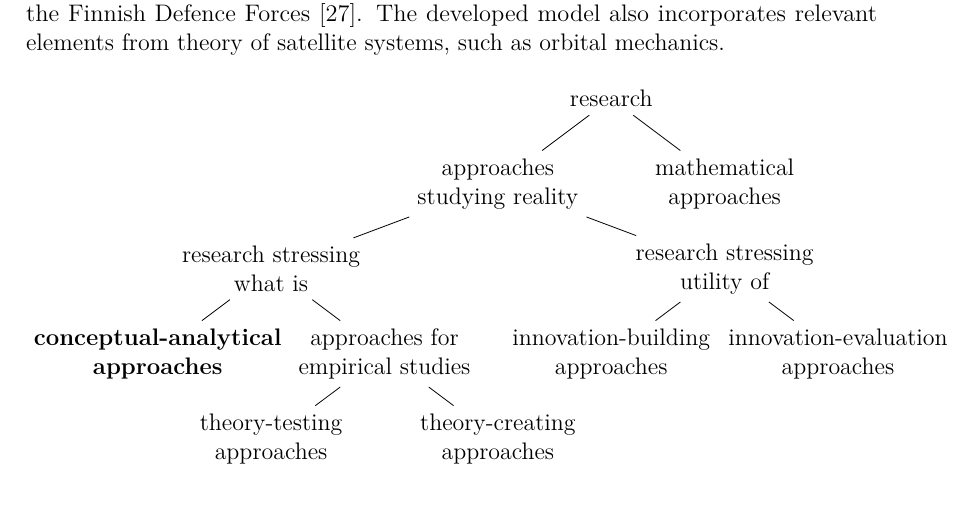
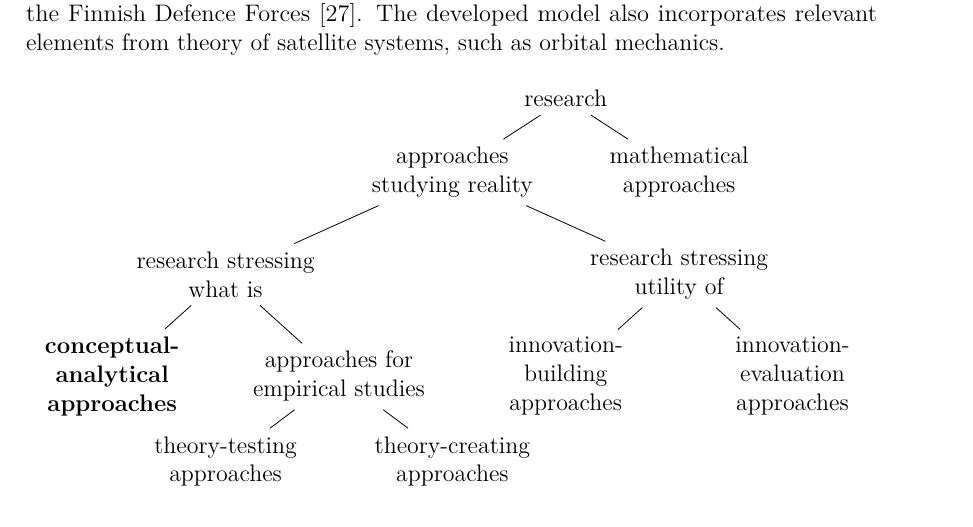
Before and after one commit to msaynevirta/vsat-uplink-interception, a LaTeX thesis (doc/main.tex, which reads doc/tikz_figures/fig-research-taxonomy.tikz): part of page 23 of 41, cut so that both start at the same text. Compiled offline with pdfLaTeX.

Commit message:
adjustments in fig-research-taxonomy

```diff
--- a/doc/tikz_figures/fig-research-taxonomy.tikz
+++ b/doc/tikz_figures/fig-research-taxonomy.tikz
@@ -2,22 +2,24 @@
 
 \tikzstyle{bag} = [align=center]
 
-\begin{tikzpicture}[level distance=1.5cm,
-    level 1/.style={sibling distance=4cm},
-    level 2/.style={sibling distance=8cm},
-    level 3/.style={sibling distance=4cm}]
+\begin{tikzpicture}[
+    level 1/.style={sibling distance=4cm, level distance=1.3cm},
+    level 2/.style={sibling distance=8cm, level distance=1.8cm},
+    level 3/.style={sibling distance=4cm, level distance=1.8cm},
+    level 4/.style={sibling distance=4cm, level distance=1.5cm}
+    ]
   \node {research}
     child {node [bag] {approaches \\ studying reality}
       child {node [bag] {research stressing \\ what is}
-        child {node [bag] {\textbf{conceptual-analytical} \\ \textbf{approaches}}}
+        child {node [bag] {\textbf{conceptual-} \\ \textbf{analytical} \\ \textbf{approaches}}}
         child {node [bag] {approaches for \\ empirical studies}
           child [bag] {node {theory-testing \\ approaches}}
           child [bag] {node {theory-creating \\ approaches}}
         }
       }
       child [bag] {node {research stressing \\ utility of}
-        child [bag] {node {innovation-building \\ approaches}}
-        child [bag] {node {innovation-evaluation \\ approaches}}
+        child [bag] {node {innovation- \\ building \\ approaches}}
+        child [bag] {node {innovation- \\ evaluation \\ approaches}}
       }
     }
     child {node [bag] {mathematical \\ approaches}};
```
Also changed, not shown: doc/main.pdf.
